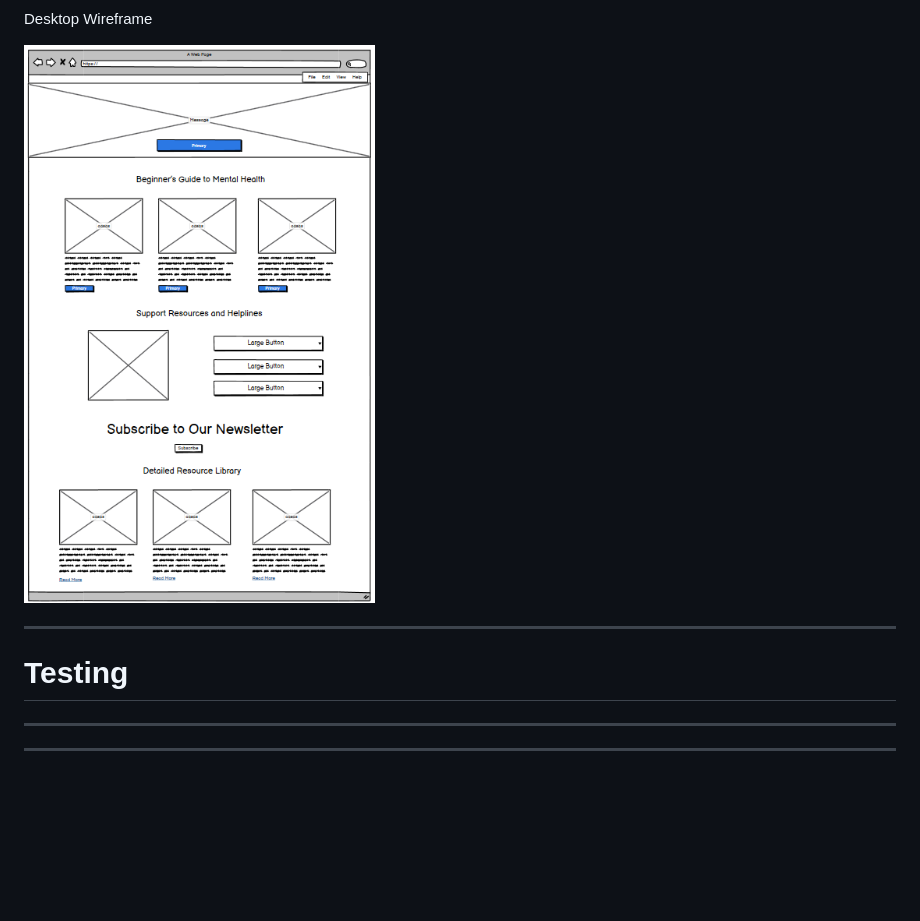
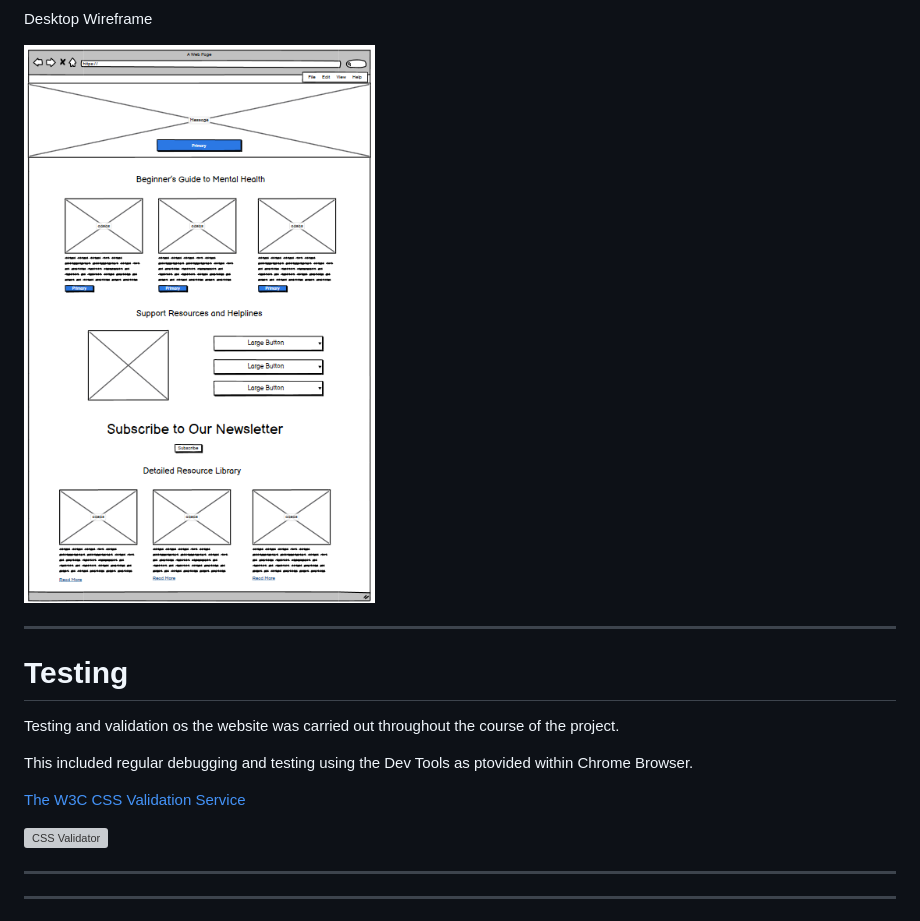
Before and after one commit to gerasoa/wellbeing-hub, a Markdown page: README.md, the part around the change printed below. Drawn GitHub-style; blank space fills up the shorter version; grey boxes are pictures that could not be loaded.

Commit message:
Update README.md to improve wireframe image descriptions and enhance testing section clarity

```diff
--- a/README.md
+++ b/README.md
@@ -137,6 +137,13 @@ Desktop Wireframe
 ---
 # Testing
 
+Testing and validation os the website was carried out throughout the course of the project.
+
+This included regular debugging and testing using the Dev Tools as ptovided within Chrome Browser.
+
+[The W3C CSS Validation Service](https://jigsaw.w3.org/css-validator/validator.html.en)
+
+![CSS Validator](https://github.com/gerasoa/wellbeing-hub/blob/main/assets/images/docs/css-validator.png)
 
 ---
 ---
```
Also changed, not shown: other parts of README.md (+3 -3 lines), assets/images/docs/css-validator .png (added).
